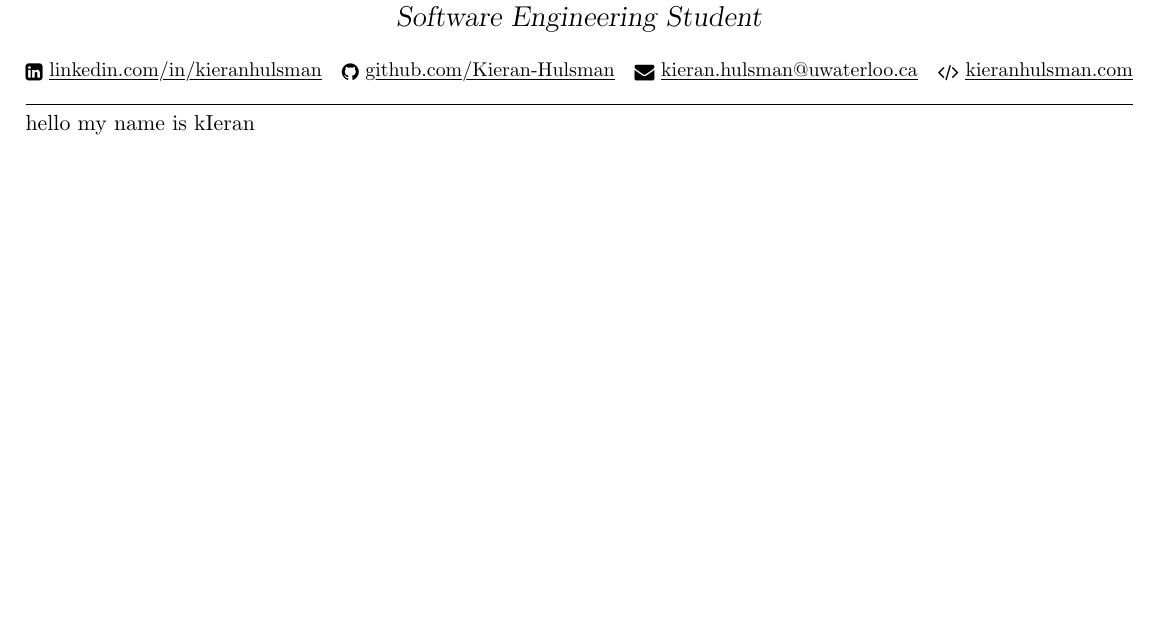
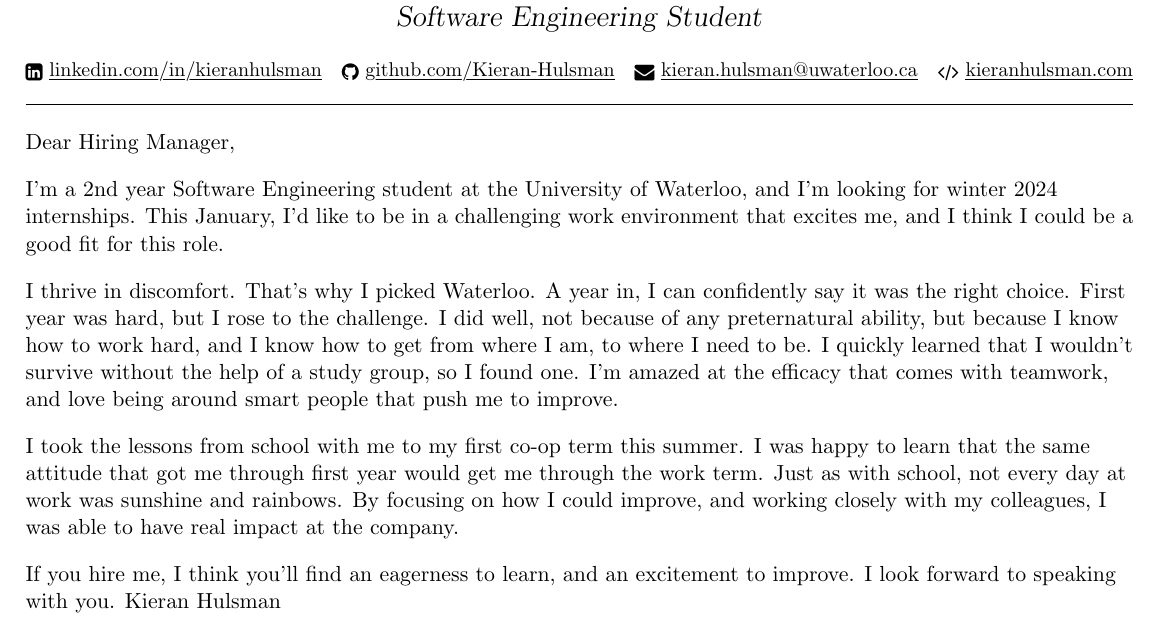
Before and after one commit to Kieran-Hulsman/cover-letter, a LaTeX document (cover-letter.tex): part of the page, cut so that both start at the same text, the shorter picture padded with empty space. The pictures show the PDF file cover-letter.pdf that the author committed with the source.

Commit message:
added draft cover letter text

```diff
--- a/cover-letter.tex
+++ b/cover-letter.tex
@@ -151,7 +151,22 @@
 
 \vspace{8pt}
 \hline
-\vspace{5pt}
-hello my name is kIeran
+\vspace{15pt}
+Dear Hiring Manager,
+\vspace{10pt}
+
+I'm a 2nd year Software Engineering student at the University of Waterloo, and I'm looking for winter 2024 internships. This January, I'd like to be in a challenging work environment that excites me, and I think I could be a good fit for this role.
+\vspace{10pt}
+
+I thrive in discomfort. That's why I picked Waterloo. A year in, I can confidently say it was the right choice. First year was hard, but I rose to the challenge. I did well, not because of any preternatural ability, but because I know how to work hard, and I know how to get from where I am, to where I need to be. I quickly learned that I wouldn't survive without the help of a study group, so I found one. I'm amazed at the efficacy that comes with teamwork, and love being around smart people that push me to improve.
+
+\vspace{10pt}
+I took the lessons from school with me to my first co-op term this summer. I was happy to learn that the same attitude that got me through first year would get me through the work term. Just as with school, not every day at work was sunshine and rainbows. By focusing on how I could improve, and working closely with my colleagues, I was able to have real impact at the company.
+
+\vspace{10pt}
+If you hire me, I think you'll find an eagerness to learn, and an excitement to improve. I look forward to speaking with you.
+\vspace{10pt}
+Kieran Hulsman
+
 
 \end{document}
```
Also changed, not shown: cover-letter.pdf, 3 other files.
